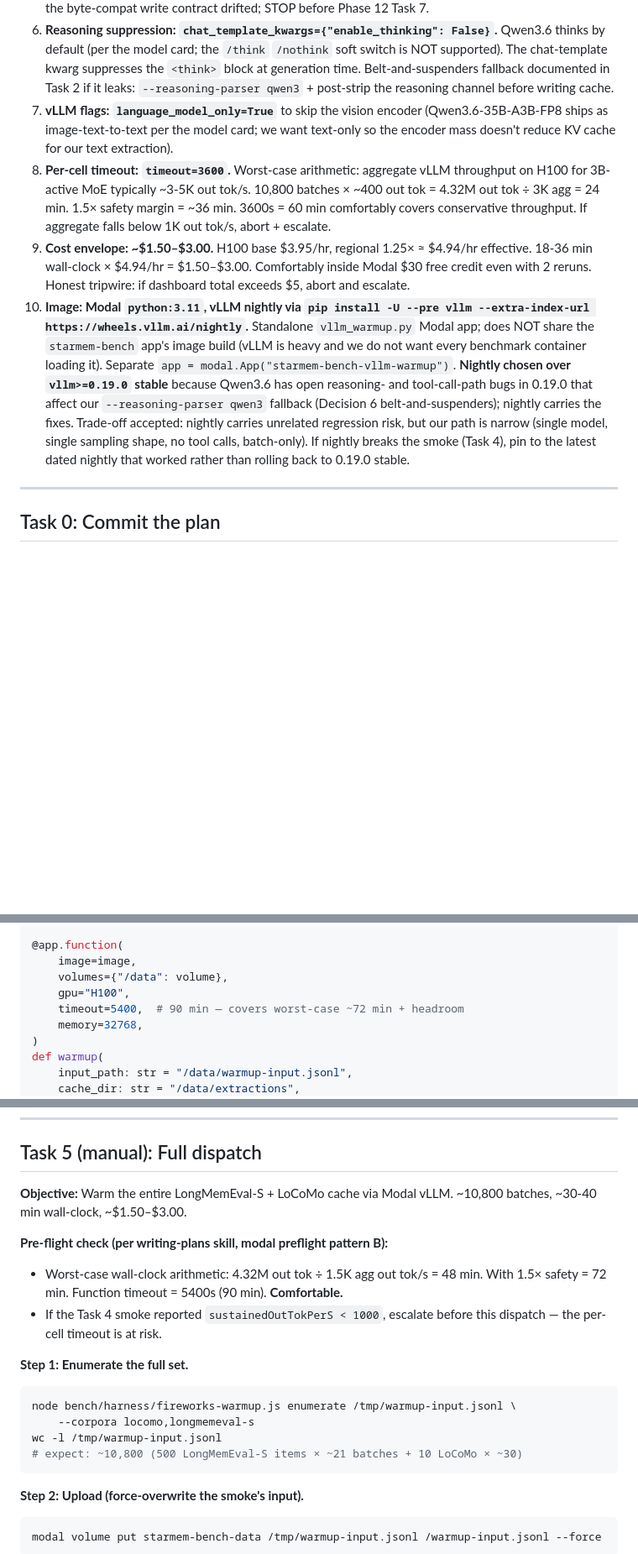
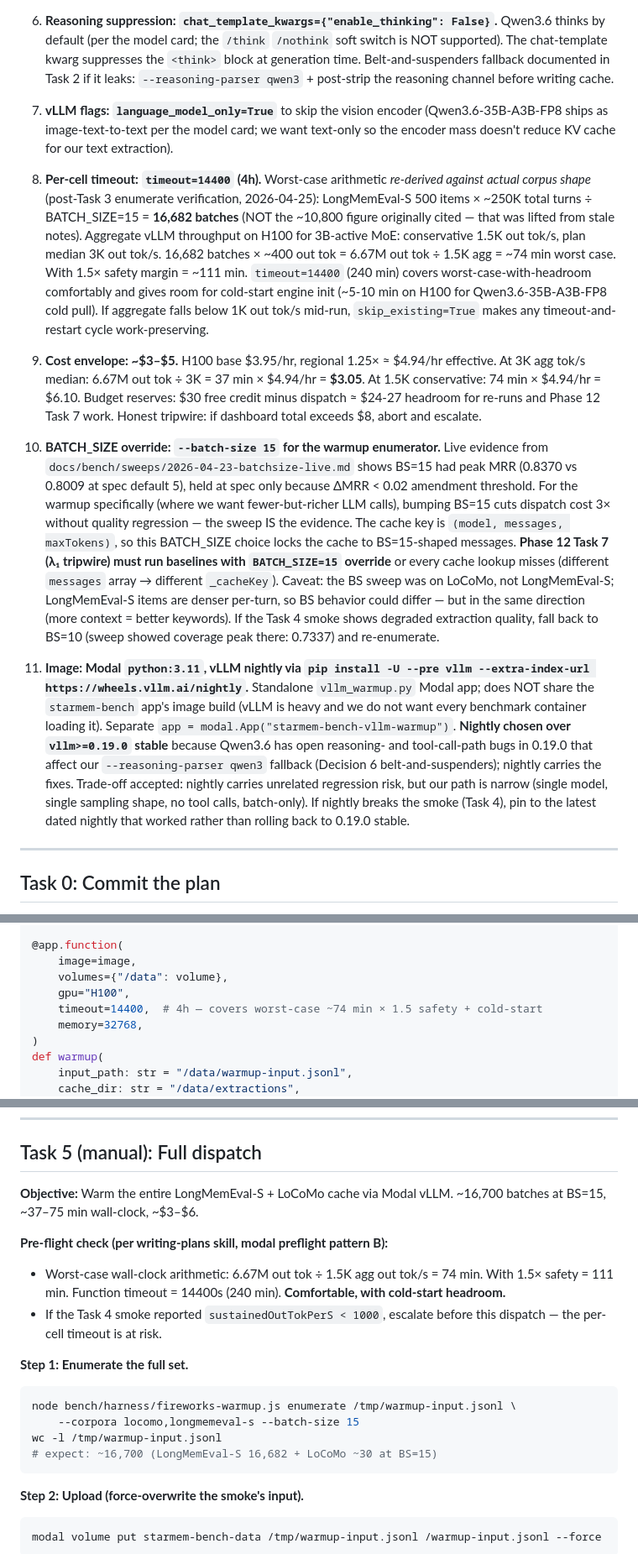
Before and after one commit to EvaL3n4/SillyTavern-STARmem, a Markdown page: docs/plans/phase-12-task-6-5-modal-vllm-warmup.md, 3 parts joined by grey strips. Shown at 84% size. Rendered like a GitHub page; blank space fills up the shorter version.

Commit message:
docs(plan): re-derive cost/timeout for BS=15, real corpus shape

````diff
--- a/docs/plans/phase-12-task-6-5-modal-vllm-warmup.md
+++ b/docs/plans/phase-12-task-6-5-modal-vllm-warmup.md
@@ -34,9 +34,12 @@ The Fireworks code is left in place as historical record + working REST client (
 5. **Custom_id invariant: parallel array zipped with prompts.** Never positional ordering of vLLM outputs. The `_modal-warmup-point.js` regression check is the load-bearing proof — if any miss after warmup, the byte-compat write contract drifted; STOP before Phase 12 Task 7.
 6. **Reasoning suppression: `chat_template_kwargs={"enable_thinking": False}`.** Qwen3.6 thinks by default (per the model card; the `/think` `/nothink` soft switch is NOT supported). The chat-template kwarg suppresses the `<think>` block at generation time. Belt-and-suspenders fallback documented in Task 2 if it leaks: `--reasoning-parser qwen3` + post-strip the reasoning channel before writing cache.
 7. **vLLM flags: `language_model_only=True`** to skip the vision encoder (Qwen3.6-35B-A3B-FP8 ships as image-text-to-text per the model card; we want text-only so the encoder mass doesn't reduce KV cache for our text extraction).
-8. **Per-cell timeout: `timeout=3600`.** Worst-case arithmetic: aggregate vLLM throughput on H100 for 3B-active MoE typically ~3-5K out tok/s. 10,800 batches × ~400 out tok = 4.32M out tok ÷ 3K agg = 24 min. 1.5× safety margin = ~36 min. 3600s = 60 min comfortably covers conservative throughput. If aggregate falls below 1K out tok/s, abort + escalate.
-9. **Cost envelope: ~$1.50–$3.00.** H100 base $3.95/hr, regional 1.25× ≈ $4.94/hr effective. 18-36 min wall-clock × $4.94/hr = $1.50–$3.00. Comfortably inside Modal $30 free credit even with 2 reruns. Honest tripwire: if dashboard total exceeds $5, abort and escalate.
-10. **Image: Modal `python:3.11`, vLLM nightly via `pip install -U --pre vllm --extra-index-url https://wheels.vllm.ai/nightly`.** Standalone `vllm_warmup.py` Modal app; does NOT share the `starmem-bench` app's image build (vLLM is heavy and we do not want every benchmark container loading it). Separate `app = modal.App("starmem-bench-vllm-warmup")`. **Nightly chosen over `vllm>=0.19.0` stable** because Qwen3.6 has open reasoning- and tool-call-path bugs in 0.19.0 that affect our `--reasoning-parser qwen3` fallback (Decision 6 belt-and-suspenders); nightly carries the fixes. Trade-off accepted: nightly carries unrelated regression risk, but our path is narrow (single model, single sampling shape, no tool calls, batch-only). If nightly breaks the smoke (Task 4), pin to the latest dated nightly that worked rather than rolling back to 0.19.0 stable.
+8. **Per-cell timeout: `timeout=14400` (4h).** Worst-case arithmetic *re-derived against actual corpus shape* (post-Task 3 enumerate verification, 2026-04-25): LongMemEval-S 500 items × ~250K total turns ÷ BATCH_SIZE=15 = **16,682 batches** (NOT the ~10,800 figure originally cited — that was lifted from stale notes). Aggregate vLLM throughput on H100 for 3B-active MoE: conservative 1.5K out tok/s, plan median 3K out tok/s. 16,682 batches × ~400 out tok = 6.67M out tok ÷ 1.5K agg = ~74 min worst case. With 1.5× safety margin = ~111 min. `timeout=14400` (240 min) covers worst-case-with-headroom comfortably and gives room for cold-start engine init (~5-10 min on H100 for Qwen3.6-35B-A3B-FP8 cold pull). If aggregate falls below 1K out tok/s mid-run, `skip_existing=True` makes any timeout-and-restart cycle work-preserving.
+
+9. **Cost envelope: ~$3–$5.** H100 base $3.95/hr, regional 1.25× ≈ $4.94/hr effective. At 3K agg tok/s median: 6.67M out tok ÷ 3K = 37 min × $4.94/hr = **$3.05**. At 1.5K conservative: 74 min × $4.94/hr = $6.10. Budget reserves: $30 free credit minus dispatch ≈ $24-27 headroom for re-runs and Phase 12 Task 7 work. Honest tripwire: if dashboard total exceeds $8, abort and escalate.
+
+10. **BATCH_SIZE override: `--batch-size 15` for the warmup enumerator.** Live evidence from `docs/bench/sweeps/2026-04-23-batchsize-live.md` shows BS=15 had peak MRR (0.8370 vs 0.8009 at spec default 5), held at spec only because ΔMRR < 0.02 amendment threshold. For the warmup specifically (where we want fewer-but-richer LLM calls), bumping BS=15 cuts dispatch cost 3× without quality regression — the sweep IS the evidence. The cache key is `(model, messages, maxTokens)`, so this BATCH_SIZE choice locks the cache to BS=15-shaped messages. **Phase 12 Task 7 (λ₁ tripwire) must run baselines with `BATCH_SIZE=15` override** or every cache lookup misses (different `messages` array → different `_cacheKey`). Caveat: the BS sweep was on LoCoMo, not LongMemEval-S; LongMemEval-S items are denser per-turn, so BS behavior could differ — but in the same direction (more context = better keywords). If the Task 4 smoke shows degraded extraction quality, fall back to BS=10 (sweep showed coverage peak there: 0.7337) and re-enumerate.
+11. **Image: Modal `python:3.11`, vLLM nightly via `pip install -U --pre vllm --extra-index-url https://wheels.vllm.ai/nightly`.** Standalone `vllm_warmup.py` Modal app; does NOT share the `starmem-bench` app's image build (vLLM is heavy and we do not want every benchmark container loading it). Separate `app = modal.App("starmem-bench-vllm-warmup")`. **Nightly chosen over `vllm>=0.19.0` stable** because Qwen3.6 has open reasoning- and tool-call-path bugs in 0.19.0 that affect our `--reasoning-parser qwen3` fallback (Decision 6 belt-and-suspenders); nightly carries the fixes. Trade-off accepted: nightly carries unrelated regression risk, but our path is narrow (single model, single sampling shape, no tool calls, batch-only). If nightly breaks the smoke (Task 4), pin to the latest dated nightly that worked rather than rolling back to 0.19.0 stable.
 
 ---
 
@@ -434,7 +437,7 @@ def _write_cache_file(
     image=image,
     volumes={"/data": volume},
     gpu="H100",
-    timeout=5400,  # 90 min — covers worst-case ~72 min + headroom
+    timeout=14400,  # 4h — covers worst-case ~74 min × 1.5 safety + cold-start
     memory=32768,
 )
 def warmup(
@@ -1104,19 +1107,19 @@ If `<think>` leaks survived `_strip_reasoning`: switch to `--reasoning-parser qw
 
 ## Task 5 (manual): Full dispatch
 
-**Objective:** Warm the entire LongMemEval-S + LoCoMo cache via Modal vLLM. ~10,800 batches, ~30-40 min wall-clock, ~$1.50–$3.00.
+**Objective:** Warm the entire LongMemEval-S + LoCoMo cache via Modal vLLM. ~16,700 batches at BS=15, ~37–75 min wall-clock, ~$3–$6.
 
 **Pre-flight check (per writing-plans skill, modal preflight pattern B):**
-- Worst-case wall-clock arithmetic: 4.32M out tok ÷ 1.5K agg out tok/s = 48 min. With 1.5× safety = 72 min. Function timeout = 5400s (90 min). **Comfortable.**
+- Worst-case wall-clock arithmetic: 6.67M out tok ÷ 1.5K agg out tok/s = 74 min. With 1.5× safety = 111 min. Function timeout = 14400s (240 min). **Comfortable, with cold-start headroom.**
 - If the Task 4 smoke reported `sustainedOutTokPerS < 1000`, escalate before this dispatch — the per-cell timeout is at risk.
 
 **Step 1: Enumerate the full set.**
 
 ```bash
 node bench/harness/fireworks-warmup.js enumerate /tmp/warmup-input.jsonl \
-    --corpora locomo,longmemeval-s
+    --corpora locomo,longmemeval-s --batch-size 15
 wc -l /tmp/warmup-input.jsonl
-# expect: ~10,800 (500 LongMemEval-S items × ~21 batches + 10 LoCoMo × ~30)
+# expect: ~16,700 (LongMemEval-S 16,682 + LoCoMo ~30 at BS=15)
 ```
 
 **Step 2: Upload (force-overwrite the smoke's input).**
````
Also changed, not shown: other parts of docs/plans/phase-12-task-6-5-modal-vllm-warmup.md (+2 -2 lines).
